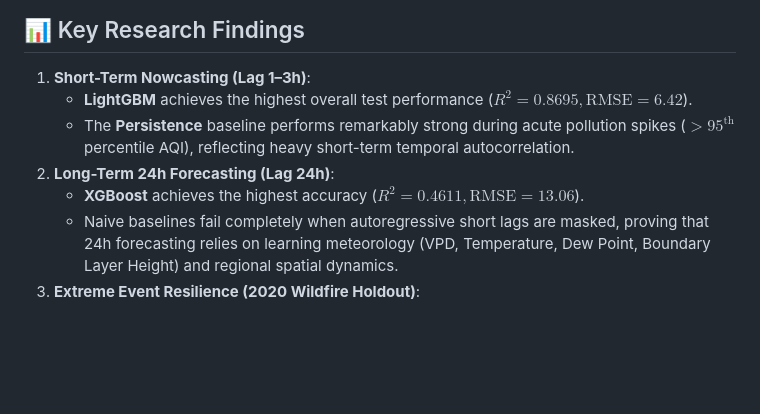
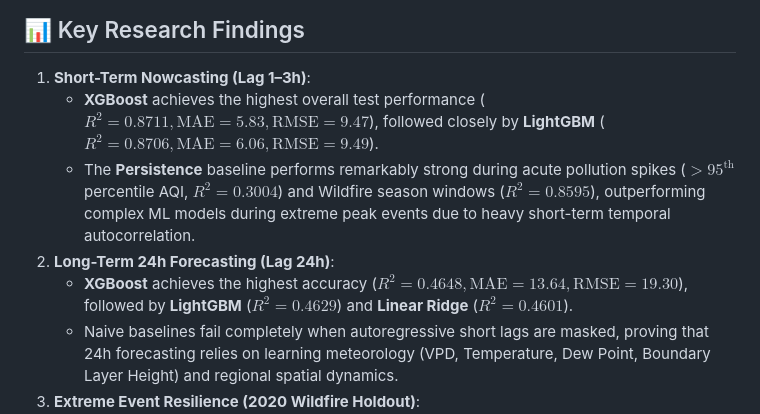
Before and after one commit to ThayBayThatSon/DAP391m_AI2011_Group7_Project, a Markdown page: README.md, the part around the change. GitHub-like rendering; blank space fills up the shorter version.

Commit message:
docs: correct benchmark metrics in README to align with official leaderboard CSV

```diff
--- a/README.md
+++ b/README.md
@@ -128,10 +128,10 @@ python scr/run_all.py
 ## 📊 Key Research Findings
 
 1. **Short-Term Nowcasting (Lag 1–3h)**:
-   - **LightGBM** achieves the highest overall test performance ($R^2 = 0.8695, \text{RMSE} = 6.42$).
-   - The **Persistence** baseline performs remarkably strong during acute pollution spikes ($>95^{\text{th}}$ percentile AQI), reflecting heavy short-term temporal autocorrelation.
+   - **XGBoost** achieves the highest overall test performance ($R^2 = 0.8711, \text{MAE} = 5.83, \text{RMSE} = 9.47$), followed closely by **LightGBM** ($R^2 = 0.8706, \text{MAE} = 6.06, \text{RMSE} = 9.49$).
+   - The **Persistence** baseline performs remarkably strong during acute pollution spikes ($>95^{\text{th}}$ percentile AQI, $R^2 = 0.3004$) and Wildfire season windows ($R^2 = 0.8595$), outperforming complex ML models during extreme peak events due to heavy short-term temporal autocorrelation.
 2. **Long-Term 24h Forecasting (Lag 24h)**:
-   - **XGBoost** achieves the highest accuracy ($R^2 = 0.4611, \text{RMSE} = 13.06$).
+   - **XGBoost** achieves the highest accuracy ($R^2 = 0.4648, \text{MAE} = 13.64, \text{RMSE} = 19.30$), followed by **LightGBM** ($R^2 = 0.4629$) and **Linear Ridge** ($R^2 = 0.4601$).
    - Naive baselines fail completely when autoregressive short lags are masked, proving that 24h forecasting relies on learning meteorology (VPD, Temperature, Dew Point, Boundary Layer Height) and regional spatial dynamics.
 3. **Extreme Event Resilience (2020 Wildfire Holdout)**:
    - Tree-based ensemble models maintain reliable error bounds during severe wildfire-driven AQI anomalies, whereas linear models degrade significantly.
```
